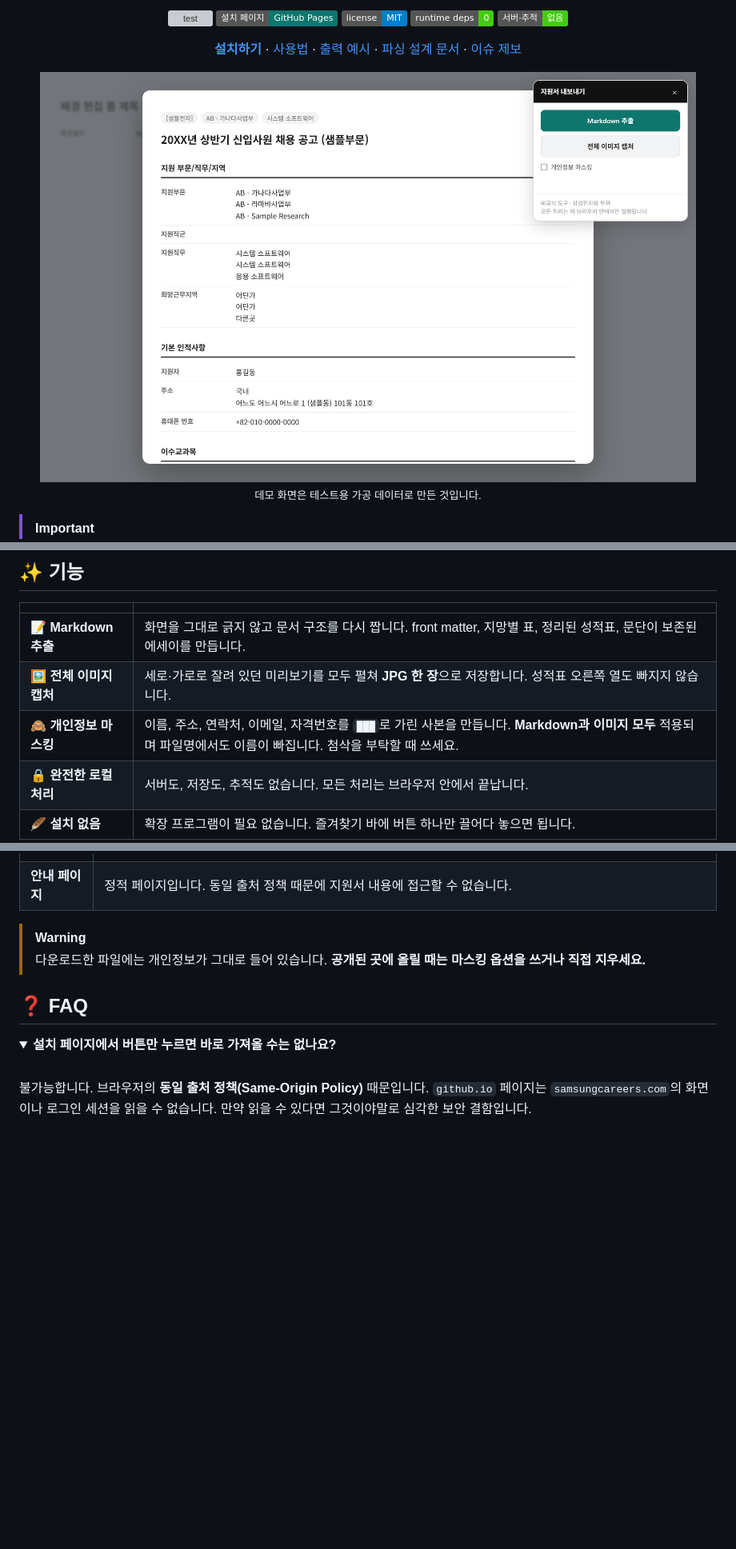
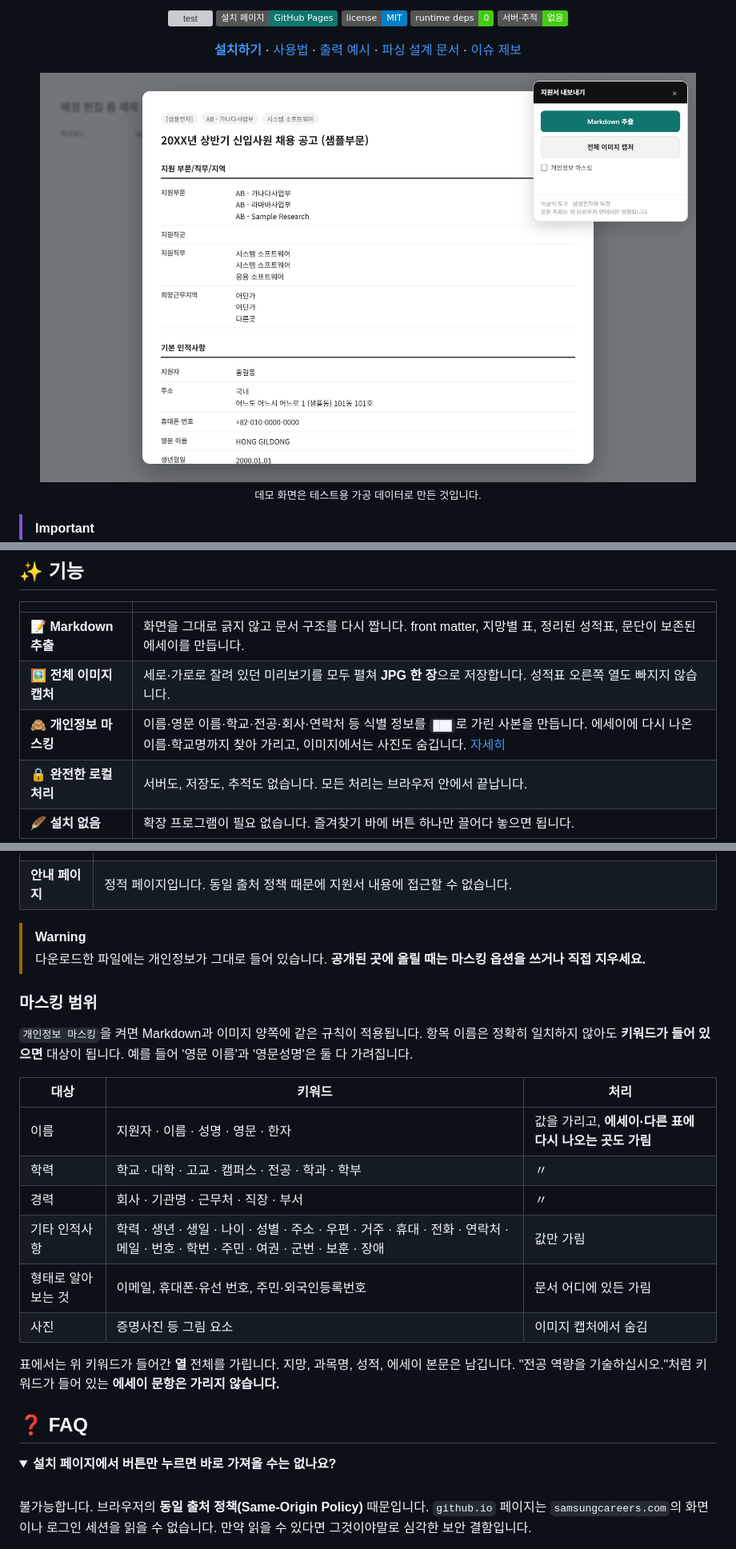
Before and after one commit to lisuugi/sc-resume-exporter, a Markdown page: README.md, 3 parts joined by grey strips. Shown at 80% size. Rendered like a GitHub page; pictures changed too: docs/assets/demo.png; folded sections open; badges without logos; blank space fills up the shorter version; grey boxes are pictures that could not be loaded.

```diff
--- a/README.md
+++ b/README.md
@@ -37,7 +37,7 @@
 |---|---|
 | 📝 **Markdown 추출** | 화면을 그대로 긁지 않고 문서 구조를 다시 짭니다. front matter, 지망별 표, 정리된 성적표, 문단이 보존된 에세이를 만듭니다. |
 | 🖼️ **전체 이미지 캡처** | 세로·가로로 잘려 있던 미리보기를 모두 펼쳐 **JPG 한 장**으로 저장합니다. 성적표 오른쪽 열도 빠지지 않습니다. |
-| 🙈 **개인정보 마스킹** | 이름, 주소, 연락처, 이메일, 자격번호를 `███`로 가린 사본을 만듭니다. **Markdown과 이미지 모두** 적용되며 파일명에서도 이름이 빠집니다. 첨삭을 부탁할 때 쓰세요. |
+| 🙈 **개인정보 마스킹** | 이름·영문 이름·학교·전공·회사·연락처 등 식별 정보를 `███`로 가린 사본을 만듭니다. 에세이에 다시 나온 이름·학교명까지 찾아 가리고, 이미지에서는 사진도 숨깁니다. [자세히](#마스킹-범위) |
 | 🔒 **완전한 로컬 처리** | 서버도, 저장도, 추적도 없습니다. 모든 처리는 브라우저 안에서 끝납니다. |
 | 🪶 **설치 없음** | 확장 프로그램이 필요 없습니다. 즐겨찾기 바에 버튼 하나만 끌어다 놓으면 됩니다. |
 
@@ -131,6 +131,21 @@ generated_by: sc-resume-exporter v1.1.0
 > [!WARNING]
 > 다운로드한 파일에는 개인정보가 그대로 들어 있습니다. **공개된 곳에 올릴 때는 마스킹 옵션을 쓰거나 직접 지우세요.**
 
+### 마스킹 범위
+
+`개인정보 마스킹`을 켜면 Markdown과 이미지 양쪽에 같은 규칙이 적용됩니다. 항목 이름은 정확히 일치하지 않아도 **키워드가 들어 있으면** 대상이 됩니다. 예를 들어 '영문 이름'과 '영문성명'은 둘 다 가려집니다.
+
+| 대상 | 키워드 | 처리 |
+|---|---|---|
+| 이름 | 지원자 · 이름 · 성명 · 영문 · 한자 | 값을 가리고, **에세이·다른 표에 다시 나오는 곳도 가림** |
+| 학력 | 학교 · 대학 · 고교 · 캠퍼스 · 전공 · 학과 · 학부 | 〃 |
+| 경력 | 회사 · 기관명 · 근무처 · 직장 · 부서 | 〃 |
+| 기타 인적사항 | 학력 · 생년 · 생일 · 나이 · 성별 · 주소 · 우편 · 거주 · 휴대 · 전화 · 연락처 · 메일 · 번호 · 학번 · 주민 · 여권 · 군번 · 보훈 · 장애 | 값만 가림 |
+| 형태로 알아보는 것 | 이메일, 휴대폰·유선 번호, 주민·외국인등록번호 | 문서 어디에 있든 가림 |
+| 사진 | 증명사진 등 그림 요소 | 이미지 캡처에서 숨김 |
+
+표에서는 위 키워드가 들어간 **열** 전체를 가립니다. 지망, 과목명, 성적, 에세이 본문은 남깁니다. "전공 역량을 기술하십시오."처럼 키워드가 들어 있는 **에세이 문항은 가리지 않습니다.**
+
 ## ❓ FAQ
 
 <details>
```
Also changed, not shown: other parts of README.md (+2 -2 lines), CLAUDE.md (+1 -1 lines), examples/sample-output.md (+11 -0 lines), 6 other files.
